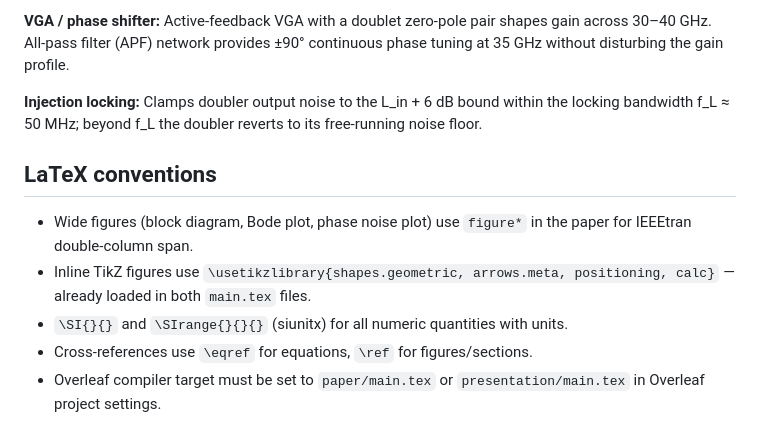
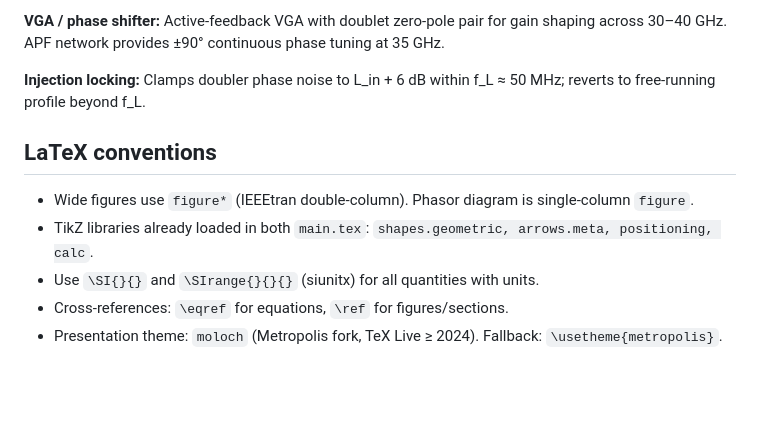
Before and after one commit to NahrWahr/mmWave-Phase-Interpolator, a Markdown page: CLAUDE.md, the part around one of its changes. GitHub-like rendering; blank space fills up the shorter version.

```diff
--- a/CLAUDE.md
+++ b/CLAUDE.md
@@ -77,12 +82,12 @@ presentation/
 
-**VGA / phase shifter:** Active-feedback VGA with a doublet zero-pole pair shapes gain across 30–40 GHz. All-pass filter (APF) network provides ±90° continuous phase tuning at 35 GHz without disturbing the gain profile.
+**VGA / phase shifter:** Active-feedback VGA with doublet zero-pole pair for gain shaping across 30–40 GHz. APF network provides ±90° continuous phase tuning at 35 GHz.
 
-**Injection locking:** Clamps doubler output noise to the L_in + 6 dB bound within the locking bandwidth f_L ≈ 50 MHz; beyond f_L the doubler reverts to its free-running noise floor.
+**Injection locking:** Clamps doubler phase noise to L_in + 6 dB within f_L ≈ 50 MHz; reverts to free-running profile beyond f_L.
 
 ## LaTeX conventions
 
-- Wide figures (block diagram, Bode plot, phase noise plot) use `figure*` in the paper for IEEEtran double-column span.
-- Inline TikZ figures use `\usetikzlibrary{shapes.geometric, arrows.meta, positioning, calc}` — already loaded in both `main.tex` files.
-- `\SI{}{}` and `\SIrange{}{}{}` (siunitx) for all numeric quantities with units.
-- Cross-references use `\eqref` for equations, `\ref` for figures/sections.
-- Overleaf compiler target must be set to `paper/main.tex` or `presentation/main.tex` in Overleaf project settings.
+- Wide figures use `figure*` (IEEEtran double-column). Phasor diagram is single-column `figure`.
+- TikZ libraries already loaded in both `main.tex`: `shapes.geometric, arrows.meta, positioning, calc`.
+- Use `\SI{}{}` and `\SIrange{}{}{}` (siunitx) for all quantities with units.
+- Cross-references: `\eqref` for equations, `\ref` for figures/sections.
+- Presentation theme: `moloch` (Metropolis fork, TeX Live ≥ 2024). Fallback: `\usetheme{metropolis}`.
```
Also changed, not shown: other parts of CLAUDE.md (+32 -27 lines).
